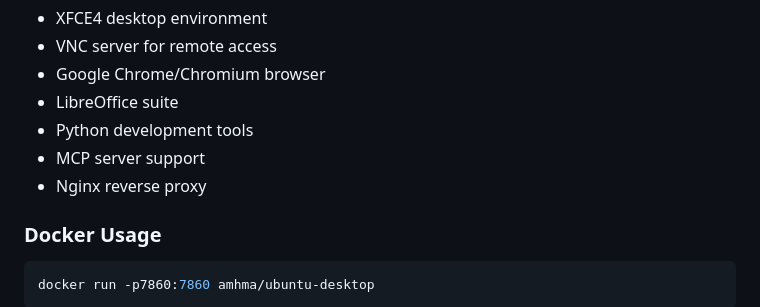
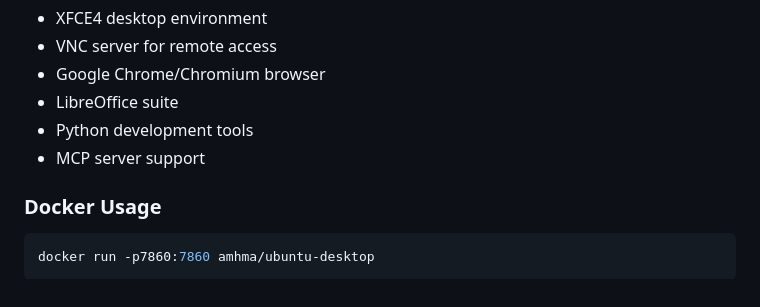
Before and after one commit to huggingface/screenenv, a Markdown page: README.md, the part around the change. Drawn GitHub-style.

```diff
--- a/README.md
+++ b/README.md
@@ -417,7 +417,6 @@ The sandbox uses a custom Ubuntu 22.04 Docker image with:
 - LibreOffice suite
 - Python development tools
 - MCP server support
-- Nginx reverse proxy
 
 ### Docker Usage
 
```
